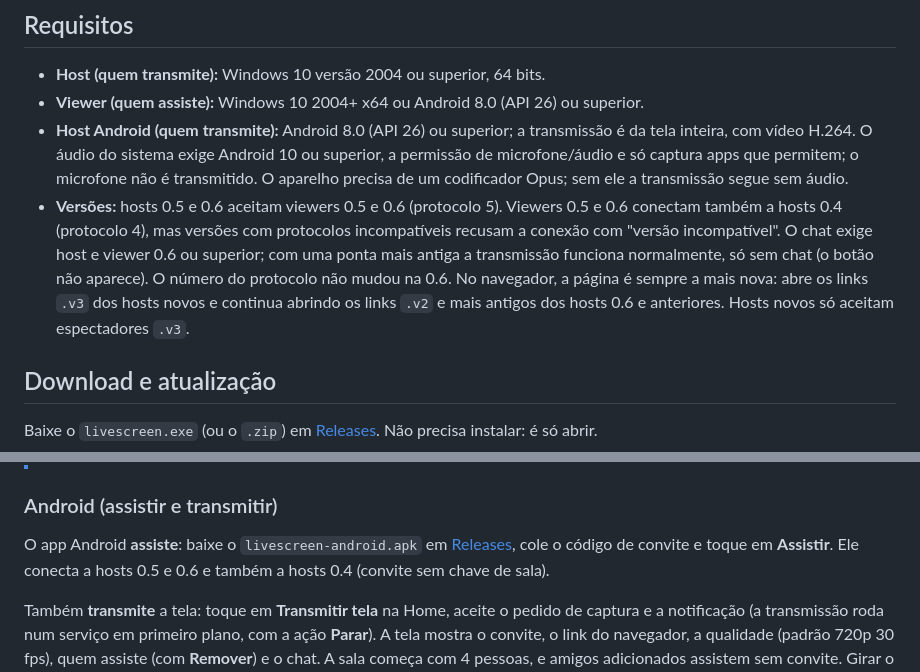
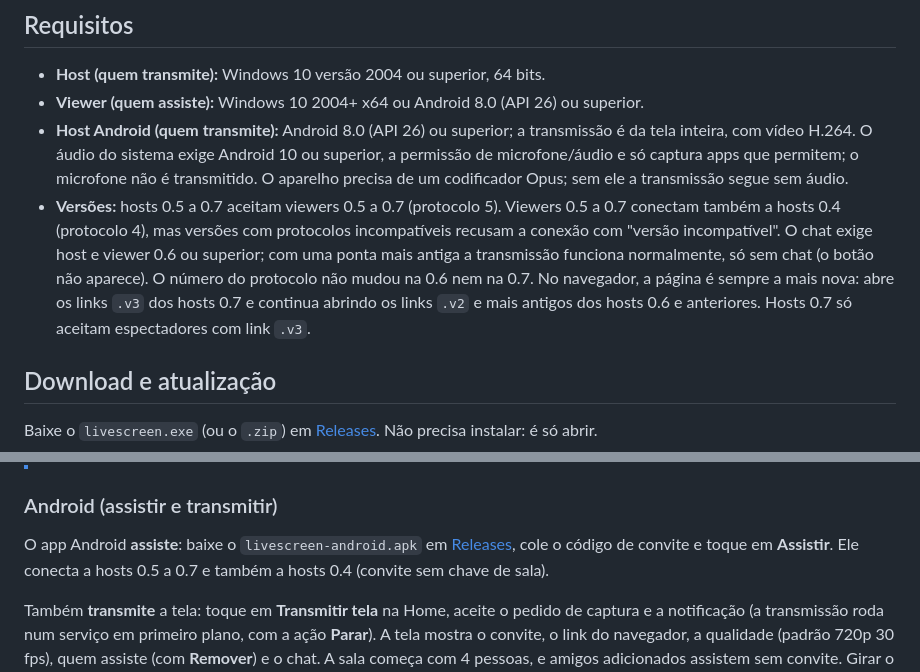
Before and after one commit to pendiego/LiveScreen, a Markdown page: README.md, 2 parts joined by grey strips. Drawn GitHub-style.

Commit message:
docs: compatibilidade de versões com a 0.7

```diff
--- a/README.md
+++ b/README.md
@@ -129,7 +129,7 @@ Abra pela engrenagem em qualquer tela ou com `Ctrl+,`: decodificar e codificar p
 - **Host (quem transmite):** Windows 10 versão 2004 ou superior, 64 bits.
 - **Viewer (quem assiste):** Windows 10 2004+ x64 ou Android 8.0 (API 26) ou superior.
 - **Host Android (quem transmite):** Android 8.0 (API 26) ou superior; a transmissão é da tela inteira, com vídeo H.264. O áudio do sistema exige Android 10 ou superior, a permissão de microfone/áudio e só captura apps que permitem; o microfone não é transmitido. O aparelho precisa de um codificador Opus; sem ele a transmissão segue sem áudio.
-- **Versões:** hosts 0.5 e 0.6 aceitam viewers 0.5 e 0.6 (protocolo 5). Viewers 0.5 e 0.6 conectam também a hosts 0.4 (protocolo 4), mas versões com protocolos incompatíveis recusam a conexão com "versão incompatível". O chat exige host e viewer 0.6 ou superior; com uma ponta mais antiga a transmissão funciona normalmente, só sem chat (o botão não aparece). O número do protocolo não mudou na 0.6. No navegador, a página é sempre a mais nova: abre os links `.v3` dos hosts novos e continua abrindo os links `.v2` e mais antigos dos hosts 0.6 e anteriores. Hosts novos só aceitam espectadores `.v3`.
+- **Versões:** hosts 0.5 a 0.7 aceitam viewers 0.5 a 0.7 (protocolo 5). Viewers 0.5 a 0.7 conectam também a hosts 0.4 (protocolo 4), mas versões com protocolos incompatíveis recusam a conexão com "versão incompatível". O chat exige host e viewer 0.6 ou superior; com uma ponta mais antiga a transmissão funciona normalmente, só sem chat (o botão não aparece). O número do protocolo não mudou na 0.6 nem na 0.7. No navegador, a página é sempre a mais nova: abre os links `.v3` dos hosts 0.7 e continua abrindo os links `.v2` e mais antigos dos hosts 0.6 e anteriores. Hosts 0.7 só aceitam espectadores com link `.v3`.
 
 ## Download e atualização
 
@@ -150,7 +150,7 @@ Ao abrir, o app verifica se há versão nova. Se houver, aparece o botão **Atua
 
 ### Android (assistir e transmitir)
 
-O app Android **assiste**: baixe o `livescreen-android.apk` em [Releases](https://github.com/pendiego/LiveScreen/releases), cole o código de convite e toque em **Assistir**. Ele conecta a hosts 0.5 e 0.6 e também a hosts 0.4 (convite sem chave de sala).
+O app Android **assiste**: baixe o `livescreen-android.apk` em [Releases](https://github.com/pendiego/LiveScreen/releases), cole o código de convite e toque em **Assistir**. Ele conecta a hosts 0.5 a 0.7 e também a hosts 0.4 (convite sem chave de sala).
 
 Também **transmite** a tela: toque em **Transmitir tela** na Home, aceite o pedido de captura e a notificação (a transmissão roda num serviço em primeiro plano, com a ação **Parar**). A tela mostra o convite, o link do navegador, a qualidade (padrão 720p 30 fps), quem assiste (com **Remover**) e o chat. A sala começa com 4 pessoas, e amigos adicionados assistem sem convite. Girar o aparelho não muda o tamanho da transmissão. Se um espectador pedir qualidade menor, o app reduz sozinho. O link do navegador depende de o navegador alcançar o aparelho (NAT, emuladores).
 
```
